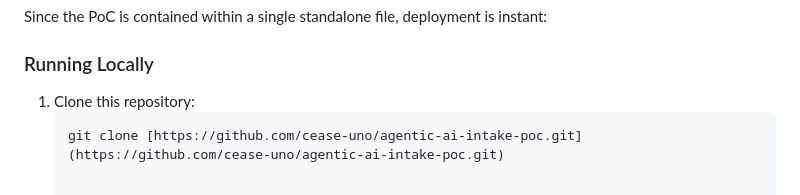
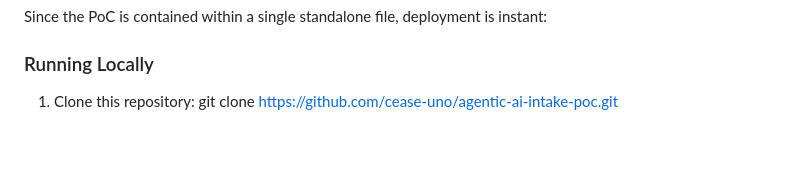
Before and after one commit to cease-uno/agentic-ai-intake-poc, a Markdown page: README.md, the part around the change. Drawn GitHub-style; blank space fills up the shorter version.

Commit message:
Fix clone command formatting in README
Removed markdown formatting from the clone command in the README.

````diff
--- a/README.md
+++ b/README.md
@@ -68,5 +68,4 @@ Since the PoC is contained within a single standalone file, deployment is instan
 
 ### Running Locally
 1. Clone this repository:
-   ```bash
-   git clone [https://github.com/cease-uno/agentic-ai-intake-poc.git](https://github.com/cease-uno/agentic-ai-intake-poc.git)
+   git clone https://github.com/cease-uno/agentic-ai-intake-poc.git
````
